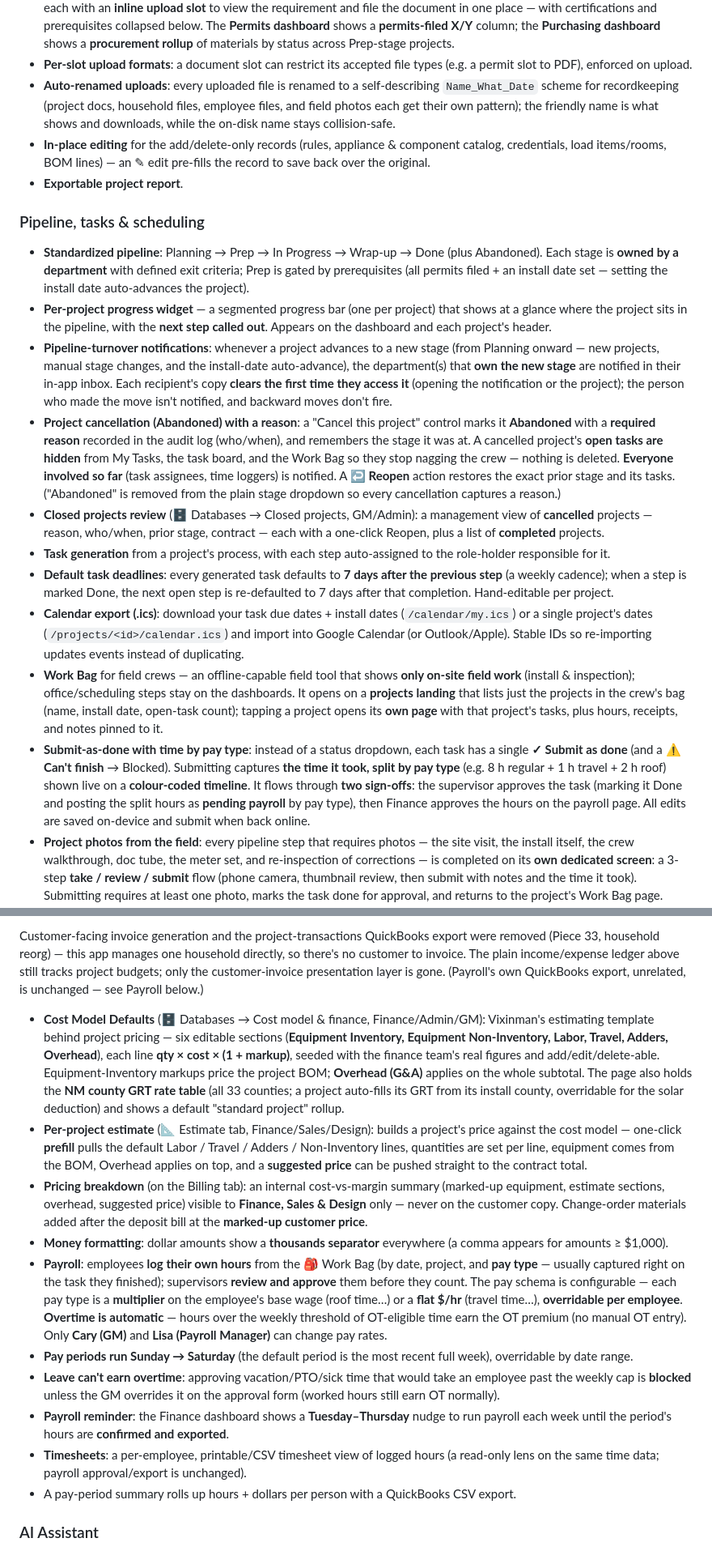
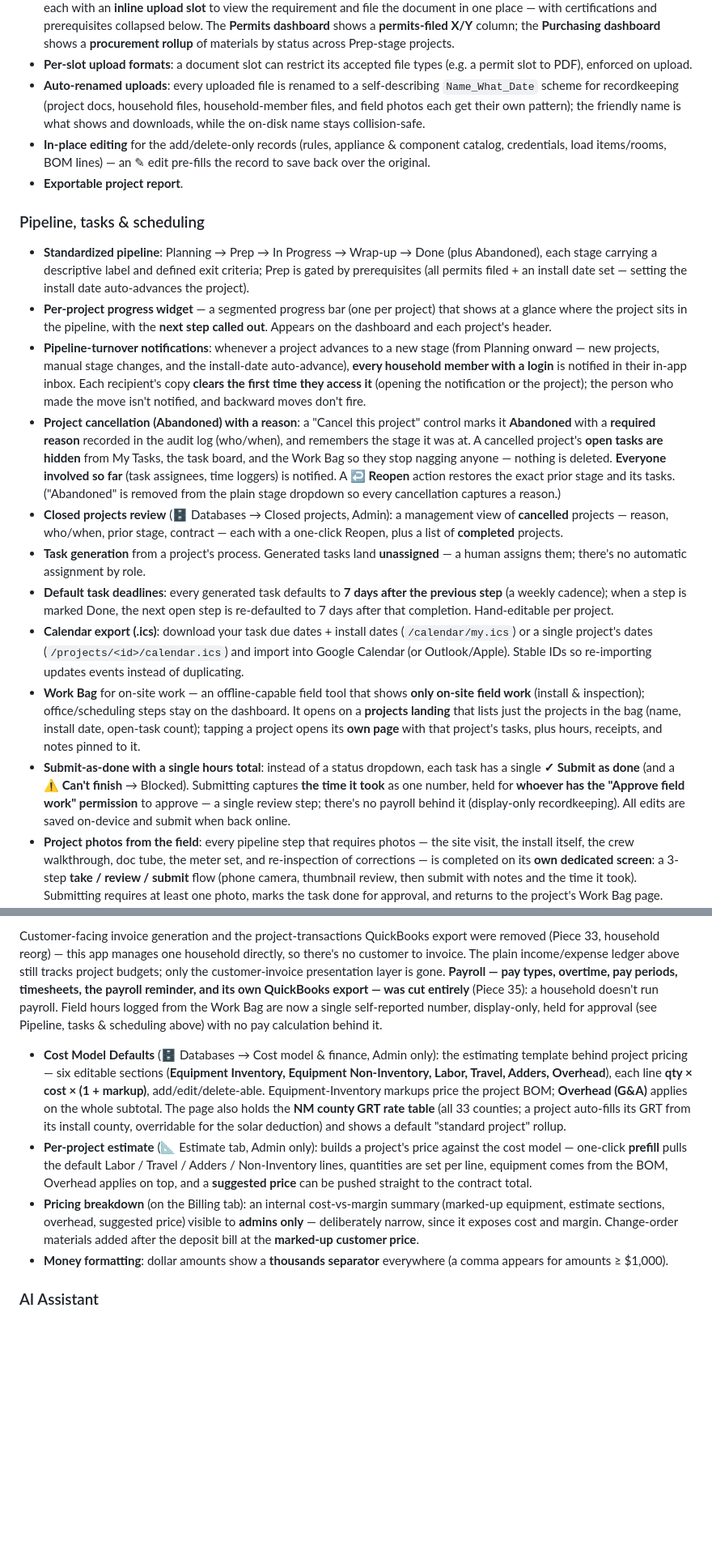
Before and after one commit to Rachel-Inman-88/Vixinman_Household_Compendium, a Markdown page: README.md, 2 parts joined by grey strips. Shown at 81% size. GitHub-like rendering; blank space fills up the shorter version.

```diff
--- a/README.md
+++ b/README.md
@@ -125,8 +125,8 @@ can confirm a pull/update took effect.
 - **Per-slot upload formats**: a document slot can restrict its accepted file
   types (e.g. a permit slot to PDF), enforced on upload.
 - **Auto-renamed uploads**: every uploaded file is renamed to a self-describing
-  `Name_What_Date` scheme for recordkeeping (project docs, household files, employee
-  files, and field photos each get their own pattern); the friendly name is what
+  `Name_What_Date` scheme for recordkeeping (project docs, household files,
+  household-member files, and field photos each get their own pattern); the friendly name is what
   shows and downloads, while the on-disk name stays collision-safe.
 - **In-place editing** for the add/delete-only records (rules, appliance &
   component catalog, credentials, load items/rooms, BOM lines) — an ✎ edit
@@ -134,31 +134,32 @@ can confirm a pull/update took effect.
 - **Exportable project report**.
 
 ### Pipeline, tasks & scheduling
-- **Standardized pipeline**: Planning → Prep → In Progress → Wrap-up → Done (plus Abandoned). Each stage is **owned by a department** with
-  defined exit criteria; Prep is gated by prerequisites (all permits filed +
-  an install date set — setting the install date auto-advances the project).
+- **Standardized pipeline**: Planning → Prep → In Progress → Wrap-up → Done
+  (plus Abandoned), each stage carrying a descriptive label and defined exit
+  criteria; Prep is gated by prerequisites (all permits filed + an install date
+  set — setting the install date auto-advances the project).
 - **Per-project progress widget** — a segmented progress bar (one per project) that shows
   at a glance where the project sits in the pipeline, with the **next step called
   out**. Appears on the dashboard and each project's header.
 - **Pipeline-turnover notifications**: whenever a project advances to a new stage
   (from Planning onward — new projects, manual stage changes, and the install-date
-  auto-advance), the department(s) that **own the new stage** are notified in
+  auto-advance), **every household member with a login** is notified in
   their in-app inbox. Each recipient's copy **clears the first time they access
   it** (opening the notification or the project); the person who made the move isn't
   notified, and backward moves don't fire.
 - **Project cancellation (Abandoned) with a reason**: a "Cancel this project" control marks it
   **Abandoned** with a **required reason** recorded in the audit log (who/when), and
   remembers the stage it was at. A cancelled project's **open tasks are hidden** from
-  My Tasks, the task board, and the Work Bag so they stop nagging the crew —
+  My Tasks, the task board, and the Work Bag so they stop nagging anyone —
   nothing is deleted. **Everyone involved so far** (task assignees, time loggers)
   is notified. A **↩ Reopen** action restores the exact prior
   stage and its tasks. ("Abandoned" is removed from the plain stage dropdown so every
   cancellation captures a reason.)
-- **Closed projects review** (🗄 Databases → Closed projects, GM/Admin): a management view
-  of **cancelled** projects — reason, who/when, prior stage, contract — each
-  with a one-click Reopen, plus a list of **completed** projects.
-- **Task generation** from a project's process, with each step auto-assigned to the
-  role-holder responsible for it.
+- **Closed projects review** (🗄 Databases → Closed projects, Admin): a
+  management view of **cancelled** projects — reason, who/when, prior stage,
+  contract — each with a one-click Reopen, plus a list of **completed** projects.
+- **Task generation** from a project's process. Generated tasks land
+  **unassigned** — a human assigns them; there's no automatic assignment by role.
 - **Default task deadlines**: every generated task defaults to **7 days after the
   previous step** (a weekly cadence); when a step is marked Done, the next open
   step is re-defaulted to 7 days after that completion. Hand-editable per project.
@@ -166,20 +167,18 @@ can confirm a pull/update took effect.
   (`/calendar/my.ics`) or a single project's dates (`/projects/<id>/calendar.ics`) and
   import into Google Calendar (or Outlook/Apple). Stable IDs so re-importing
   updates events instead of duplicating.
-- **Work Bag** for field crews — an offline-capable field tool that shows **only
+- **Work Bag** for on-site work — an offline-capable field tool that shows **only
   on-site field work** (install & inspection); office/scheduling steps stay on the
-  dashboards. It opens on a **projects landing** that lists just the projects in the
-  crew's bag (name, install date, open-task count); tapping a project opens
+  dashboard. It opens on a **projects landing** that lists just the projects in the
+  bag (name, install date, open-task count); tapping a project opens
   its **own page** with that project's tasks, plus hours, receipts, and notes pinned
   to it.
-- **Submit-as-done with time by pay type**: instead of a status dropdown, each
+- **Submit-as-done with a single hours total**: instead of a status dropdown, each
   task has a single **✓ Submit as done** (and a **⚠ Can't finish** → Blocked).
-  Submitting captures **the time it took, split by pay type** (e.g. 8 h regular +
-  1 h travel + 2 h roof) shown live on a **colour-coded timeline**. It flows
-  through **two sign-offs**: the supervisor approves the task (marking it Done and
-  posting the split hours as **pending payroll** by pay type), then Finance
-  approves the hours on the payroll page. All edits are saved on-device and submit
-  when back online.
+  Submitting captures **the time it took** as one number, held for **whoever has
+  the "Approve field work" permission** to approve — a single review step;
+  there's no payroll behind it (display-only recordkeeping). All edits are saved
+  on-device and submit when back online.
 - **Project photos from the field**: every pipeline step that requires photos — the
   site visit, the install itself, the crew walkthrough, doc tube, the meter set,
   and re-inspection of corrections — is completed on its **own dedicated screen**:
@@ -341,47 +312,32 @@ Customer-facing invoice generation and the project-transactions QuickBooks expor
 were removed (Piece 33, household reorg) — this app manages one household
 directly, so there's no customer to invoice. The plain income/expense ledger
 above still tracks project budgets; only the customer-invoice presentation
-layer is gone. (Payroll's own QuickBooks export, unrelated, is unchanged —
-see Payroll below.)
-- **Cost Model Defaults** (🗄 Databases → Cost model & finance, Finance/Admin/GM):
-  Vixinman's estimating template behind project pricing — six editable sections
+layer is gone. **Payroll — pay types, overtime, pay periods, timesheets, the
+payroll reminder, and its own QuickBooks export — was cut entirely** (Piece
+35): a household doesn't run payroll. Field hours logged from the Work Bag are
+now a single self-reported number, display-only, held for approval (see
+Pipeline, tasks & scheduling above) with no pay calculation behind it.
+- **Cost Model Defaults** (🗄 Databases → Cost model & finance, Admin only):
+  the estimating template behind project pricing — six editable sections
   (**Equipment Inventory, Equipment Non-Inventory, Labor, Travel, Adders,
-  Overhead**), each line **qty × cost × (1 + markup)**, seeded with the finance
-  team's real figures and add/edit/delete-able. Equipment-Inventory markups price
-  the project BOM; **Overhead (G&A)** applies on the whole subtotal. The page also
-  holds the **NM county GRT rate table** (all 33 counties; a project auto-fills its
-  GRT from its install county, overridable for the solar deduction) and shows a
-  default "standard project" rollup.
-- **Per-project estimate** (📐 Estimate tab, Finance/Sales/Design): builds a project's
+  Overhead**), each line **qty × cost × (1 + markup)**, add/edit/delete-able.
+  Equipment-Inventory markups price the project BOM; **Overhead (G&A)** applies
+  on the whole subtotal. The page also holds the **NM county GRT rate table**
+  (all 33 counties; a project auto-fills its GRT from its install county,
+  overridable for the solar deduction) and shows a default "standard project"
+  rollup.
+- **Per-project estimate** (📐 Estimate tab, Admin only): builds a project's
   price against the cost model — one-click **prefill** pulls the default Labor /
   Travel / Adders / Non-Inventory lines, quantities are set per line, equipment
   comes from the BOM, Overhead applies on top, and a **suggested price** can be
   pushed straight to the contract total.
 - **Pricing breakdown** (on the Billing tab): an internal cost-vs-margin summary
   (marked-up equipment, estimate sections, overhead, suggested price) visible to
-  **Finance, Sales & Design** only — never on the customer copy. Change-order
-  materials added after the deposit bill at the **marked-up customer price**.
+  **admins only** — deliberately narrow, since it exposes cost and margin.
+  Change-order materials added after the deposit bill at the **marked-up
+  customer price**.
 - **Money formatting**: dollar amounts show a **thousands separator** everywhere
   (a comma appears for amounts ≥ $1,000).
-- **Payroll**: employees **log their own hours** from the 🎒 Work Bag (by date,
-  project, and **pay type** — usually captured right on the task they finished);
-  supervisors **review and approve** them before they count. The pay schema is
-  configurable — each pay type is a **multiplier** on the employee's base wage
-  (roof time…) or a **flat $/hr** (travel time…), **overridable per employee**.
-  **Overtime is automatic** — hours over the weekly threshold of OT-eligible time
-  earn the OT premium (no manual OT entry). Only **Cary (GM)** and **Lisa (Payroll
-  Manager)** can change pay rates.
-- **Pay periods run Sunday → Saturday** (the default period is the most recent
-  full week), overridable by date range.
-- **Leave can't earn overtime**: approving vacation/PTO/sick time that would take
-  an employee past the weekly cap is **blocked** unless the GM overrides it on the
-  approval form (worked hours still earn OT normally).
-- **Payroll reminder**: the Finance dashboard shows a **Tuesday–Thursday** nudge
-  to run payroll each week until the period's hours are **confirmed and exported**.
-- **Timesheets**: a per-employee, printable/CSV timesheet view of logged hours
-  (a read-only lens on the same time data; payroll approval/export is unchanged).
-- A pay-period summary rolls up hours + dollars per person with a QuickBooks CSV
-  export.
 
 ### AI Assistant
 - **💬 Assistant** (top bar): an in-app, **read-only** AI chat over the household's
```
Also changed, not shown: other parts of README.md (+70 -99 lines).
